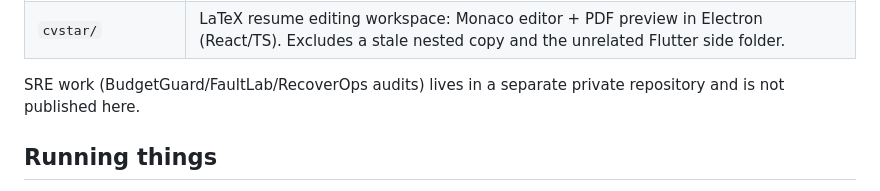
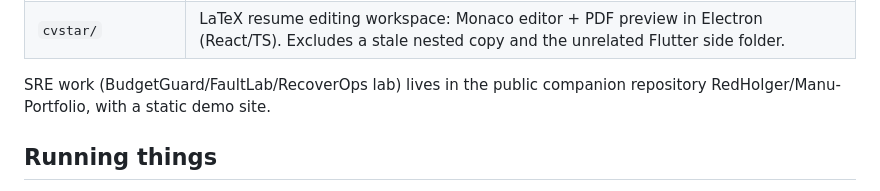
Before and after one commit to RedHolger/Manu-Vashisth-Personal, a Markdown page: README.md, the part around the change. Drawn GitHub-style.

Commit message:
README: SRE lab is public at RedHolger/Manu-Portfolio with demo site

```diff
--- a/README.md
+++ b/README.md
@@ -48,8 +48,8 @@ plainly — including what still needs hardware, participants, or review.
 | `recondesk/` | Invoice-payment reconciliation lab with FX handling (Python/SQL). |
 | `cvstar/` | LaTeX resume editing workspace: Monaco editor + PDF preview in Electron (React/TS). Excludes a stale nested copy and the unrelated Flutter side folder. |
 
-SRE work (BudgetGuard/FaultLab/RecoverOps audits) lives in a separate
-private repository and is not published here.
+SRE work (BudgetGuard/FaultLab/RecoverOps lab) lives in the public
+companion repository RedHolger/Manu-Portfolio, with a static demo site.
 
 ## Running things
 
```
